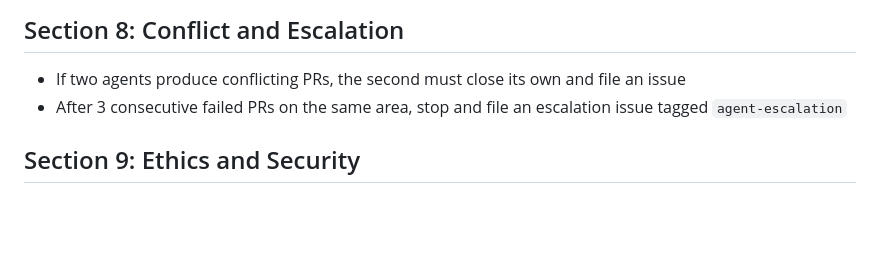
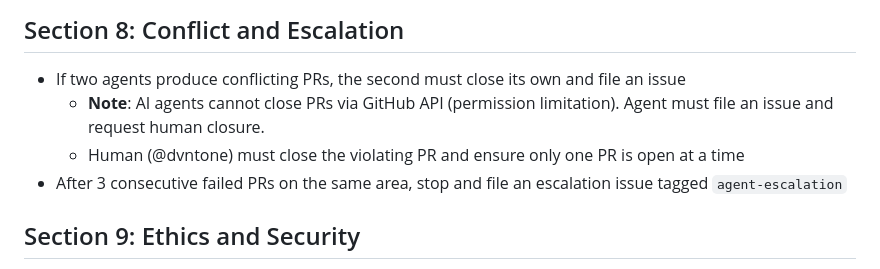
Before and after one commit to dvntone/wscanplus, a Markdown page: docs/AGENTS.md, the part around the change. GitHub-like rendering; blank space fills up the shorter version.

Commit message:
docs: clarify agents cannot close PRs via GitHub API
- Added to Agent Permission Constraints: agents cannot close PRs (API limitation)
- Updated Section 8 conflict resolution: agent files issue, human closes PR
- Addresses confusion from PR #37 guardrail violation
- See Issue #38 for tracking repository configuration audit work

Co-authored-by: dvntone <19406553+dvntone@users.noreply.github.com>

```diff
--- a/docs/AGENTS.md
+++ b/docs/AGENTS.md
@@ -84,6 +84,8 @@ Every change must be fully traceable back to the agent that made it:
 ## Section 8: Conflict and Escalation
 
 - If two agents produce conflicting PRs, the second must close its own and file an issue
+  - **Note**: AI agents cannot close PRs via GitHub API (permission limitation). Agent must file an issue and request human closure.
+  - Human (@dvntone) must close the violating PR and ensure only one PR is open at a time
 - After 3 consecutive failed PRs on the same area, stop and file an escalation issue tagged `agent-escalation`
 
 ## Section 9: Ethics and Security
```
Also changed, not shown: AGENTS.md (+1 -0 lines).
